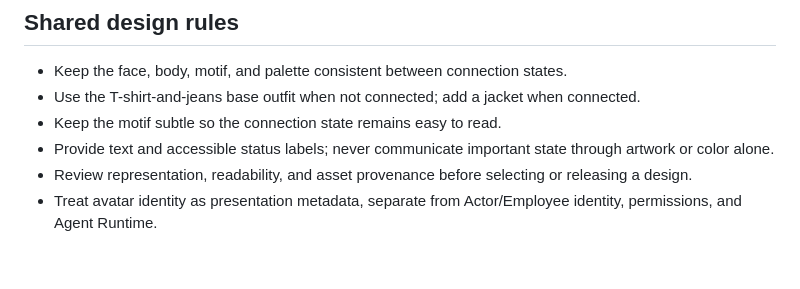
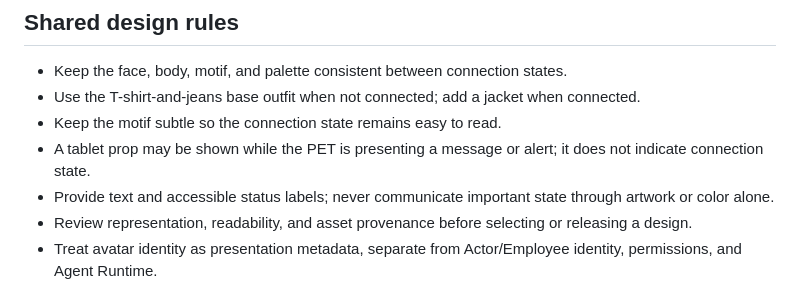
Before and after one commit to wwidjaya/avrig, a Markdown page: avatar/AVATAR_OPTIONS.md, the part around the change. Rendered like a GitHub page; blank space fills up the shorter version.

Commit message:
Add message alert tablet presentation state

```diff
--- a/avatar/AVATAR_OPTIONS.md
+++ b/avatar/AVATAR_OPTIONS.md
@@ -34,6 +34,7 @@ These 22 options are candidate visual identities for the avrig-ai PET. Each keep
 - Keep the face, body, motif, and palette consistent between connection states.
 - Use the T-shirt-and-jeans base outfit when not connected; add a jacket when connected.
 - Keep the motif subtle so the connection state remains easy to read.
+- A tablet prop may be shown while the PET is presenting a message or alert; it does not indicate connection state.
 - Provide text and accessible status labels; never communicate important state through artwork or color alone.
 - Review representation, readability, and asset provenance before selecting or releasing a design.
 - Treat avatar identity as presentation metadata, separate from Actor/Employee identity, permissions, and Agent Runtime.
```
